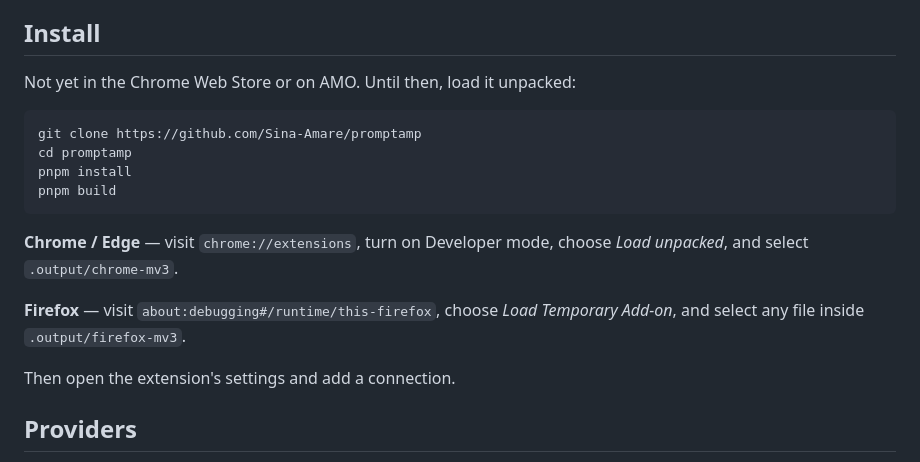
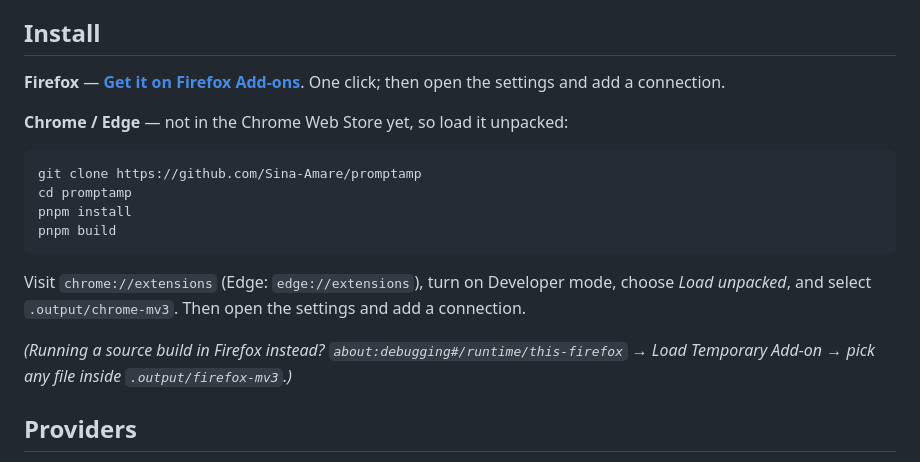
Before and after one commit to Sina-Amare/promptamp, a Markdown page: README.md, the part around the change. Rendered like a GitHub page.

Commit message:
docs(readme): Firefox install links to AMO listing
The Install section still said "Not yet … on AMO", contradicting the badge.
Lead the Firefox path with the live Firefox Add-ons listing
(promptamp-ai-prompt-enhancer); Chrome/Edge stay load-unpacked. Source-build
Firefox load note kept for developers.

Co-Authored-By: Claude Opus 4.8 <noreply@anthropic.com>

````diff
--- a/README.md
+++ b/README.md
@@ -63,7 +63,10 @@ a clean, engineered prompt (optionally in a different language than you wrote it
 
 ## Install
 
-Not yet in the Chrome Web Store or on AMO. Until then, load it unpacked:
+**Firefox** — [**Get it on Firefox Add-ons**](https://addons.mozilla.org/firefox/addon/promptamp-ai-prompt-enhancer/).
+One click; then open the settings and add a connection.
+
+**Chrome / Edge** — not in the Chrome Web Store yet, so load it unpacked:
 
 ```bash
 git clone https://github.com/Sina-Amare/promptamp
@@ -72,13 +75,12 @@ pnpm install
 pnpm build
 ```
 
-**Chrome / Edge** — visit `chrome://extensions`, turn on Developer mode, choose
-*Load unpacked*, and select `.output/chrome-mv3`.
+Visit `chrome://extensions` (Edge: `edge://extensions`), turn on Developer mode,
+choose *Load unpacked*, and select `.output/chrome-mv3`. Then open the settings
+and add a connection.
 
-**Firefox** — visit `about:debugging#/runtime/this-firefox`, choose *Load
-Temporary Add-on*, and select any file inside `.output/firefox-mv3`.
-
-Then open the extension's settings and add a connection.
+*(Running a source build in Firefox instead? `about:debugging#/runtime/this-firefox`
+→ Load Temporary Add-on → pick any file inside `.output/firefox-mv3`.)*
 
 ## Providers
 
````
